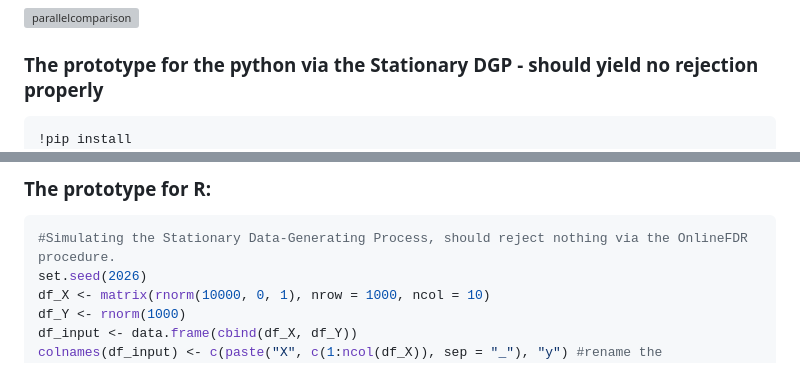
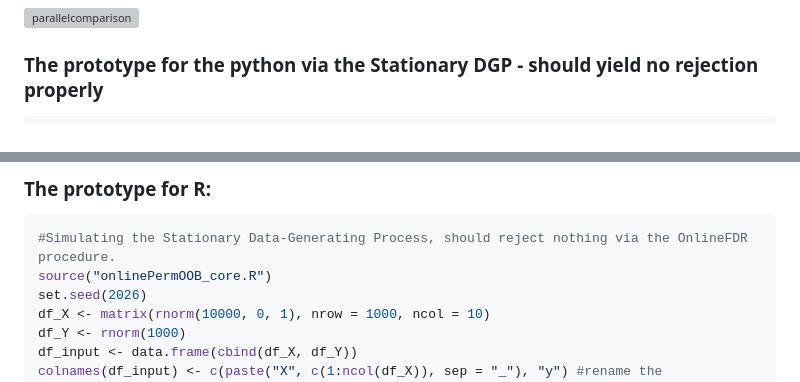
Before and after one commit to ruanhq-StatsML/OnlineRFPerm, a Markdown page: README.md, 2 parts joined by grey strips. Drawn GitHub-style; grey boxes are pictures that could not be loaded.

Commit message:
Revise prototype sections for Python and R
Updated Python and R prototype sections in README.

````diff
--- a/README.md
+++ b/README.md
@@ -59,7 +59,6 @@ Via proper parallelization the computational cost can be reduced by 60\% - 70\%,
 
 ### The prototype for the python via the Stationary DGP - should yield no rejection properly
 ```python
-!pip install
 from benchmark_config import MODEL_REGISTRY
 from onlineRFPerm import onlinePermOOB
 from FineTuneBaseline import onlinePermOOB_wholedf
@@ -123,6 +122,7 @@ for ref_batch_size, batch_size in product(REF_BATCH_LIST, BATCH_SIZE_LIST):
 ### The prototype for R:
 ```R
 #Simulating the Stationary Data-Generating Process, should reject nothing via the OnlineFDR procedure.
+source("onlinePermOOB_core.R")
 set.seed(2026)
 df_X <- matrix(rnorm(10000, 0, 1), nrow = 1000, ncol = 10)
 df_Y <- rnorm(1000)
````
